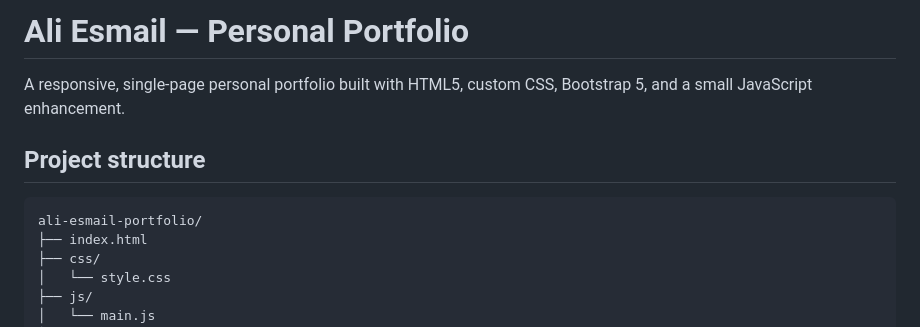
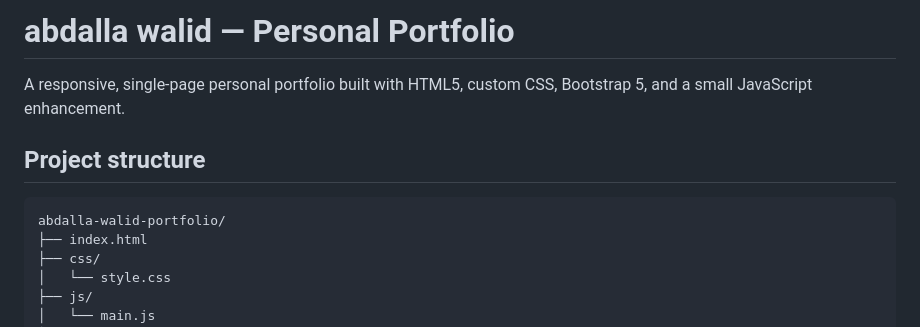
Before and after one commit to Abdalla-Codar/my-portfolio, a Markdown page: README.md, the part around the change. Drawn GitHub-style.

````diff
--- a/README.md
+++ b/README.md
@@ -1,11 +1,11 @@
-# Ali Esmail — Personal Portfolio
+# abdalla walid — Personal Portfolio
 
 A responsive, single-page personal portfolio built with HTML5, custom CSS, Bootstrap 5, and a small JavaScript enhancement.
 
 ## Project structure
 
 ```text
-ali-esmail-portfolio/
+abdalla-walid-portfolio/
 ├── index.html
 ├── css/
 │   └── style.css
````
